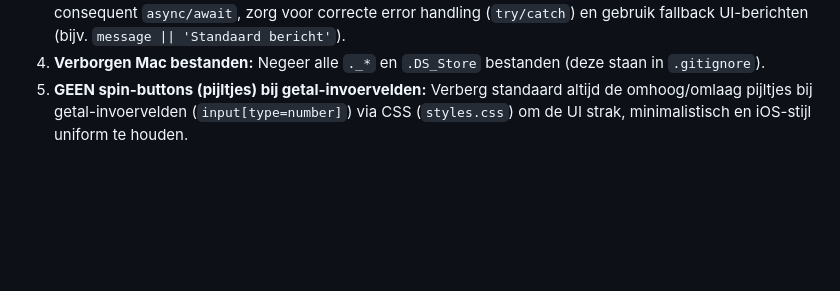
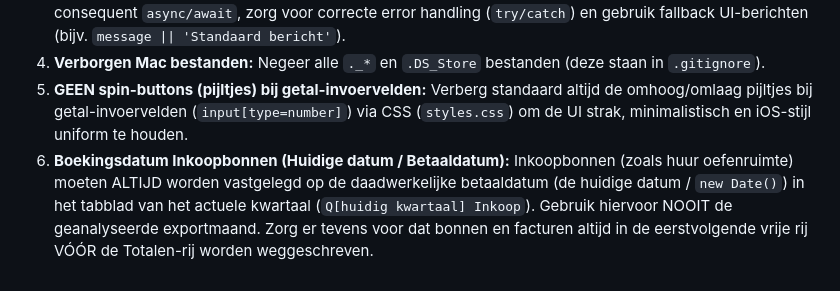
Before and after one commit to juiceboyy/Wimpie-App, a Markdown page: GEMINI.md, the part around the change. GitHub-like rendering; blank space fills up the shorter version.

Commit message:
docs: add rule for inkoopbonnen booking date and row placement to GEMINI.md

```diff
--- a/GEMINI.md
+++ b/GEMINI.md
@@ -70,3 +70,4 @@ DOM-manipulatie gebeurt uitsluitend in de UI-laag; data-transformaties gebeuren
 3. **Blokkeer de UI niet (Async everywhere):** Alle API calls, PDF- en Excel-generaties zijn asynchroon. Gebruik consequent `async/await`, zorg voor correcte error handling (`try/catch`) en gebruik fallback UI-berichten (bijv. `message || 'Standaard bericht'`).
 4. **Verborgen Mac bestanden:** Negeer alle `._*` en `.DS_Store` bestanden (deze staan in `.gitignore`).
 5. **GEEN spin-buttons (pijltjes) bij getal-invoervelden:** Verberg standaard altijd de omhoog/omlaag pijltjes bij getal-invoervelden (`input[type=number]`) via CSS (`styles.css`) om de UI strak, minimalistisch en iOS-stijl uniform te houden.
+6. **Boekingsdatum Inkoopbonnen (Huidige datum / Betaaldatum):** Inkoopbonnen (zoals huur oefenruimte) moeten ALTIJD worden vastgelegd op de daadwerkelijke betaaldatum (de huidige datum / `new Date()`) in het tabblad van het actuele kwartaal (`Q[huidig kwartaal] Inkoop`). Gebruik hiervoor NOOIT de geanalyseerde exportmaand. Zorg er tevens voor dat bonnen en facturen altijd in de eerstvolgende vrije rij VÓÓR de Totalen-rij worden weggeschreven.
```
